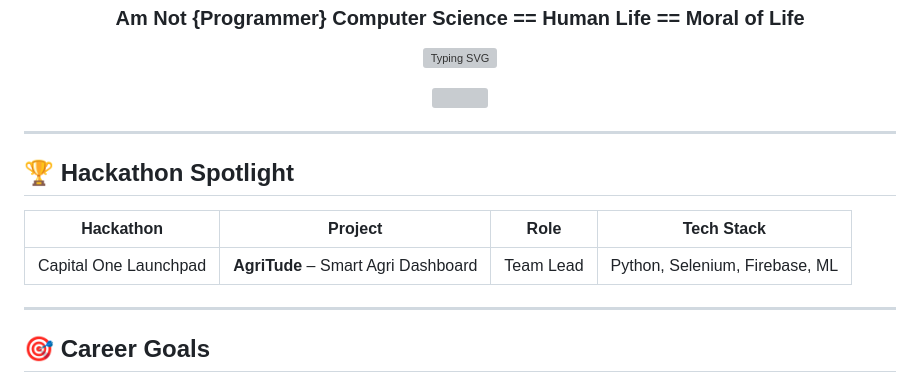
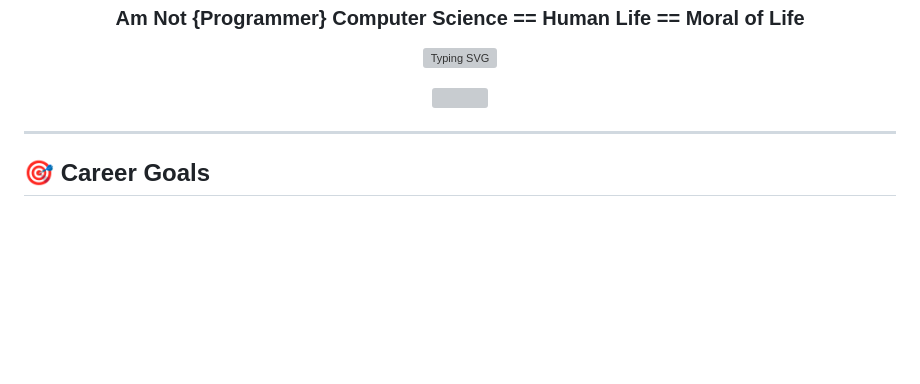
Before and after one commit to Mspanti/Mspanti, a Markdown page: README.md, the part around the change. Drawn GitHub-style; blank space fills up the shorter version; grey boxes are pictures that could not be loaded.

```diff
--- a/README.md
+++ b/README.md
@@ -9,14 +9,6 @@
 <p align="center">
   <img src="https://github.com/Anmol-Baranwal/Cool-GIFs-For-GitHub/blob/main/Assets/Coding%20Vibe.gif?raw=true" width="500"/>
 </p>
-
----
-
-## 🏆 Hackathon Spotlight
-
-| Hackathon | Project | Role | Tech Stack |
-|-----------|---------|------|------------|
-| Capital One Launchpad | **AgriTude** – Smart Agri Dashboard | Team Lead | Python, Selenium, Firebase, ML |
 
 ---
 
```
